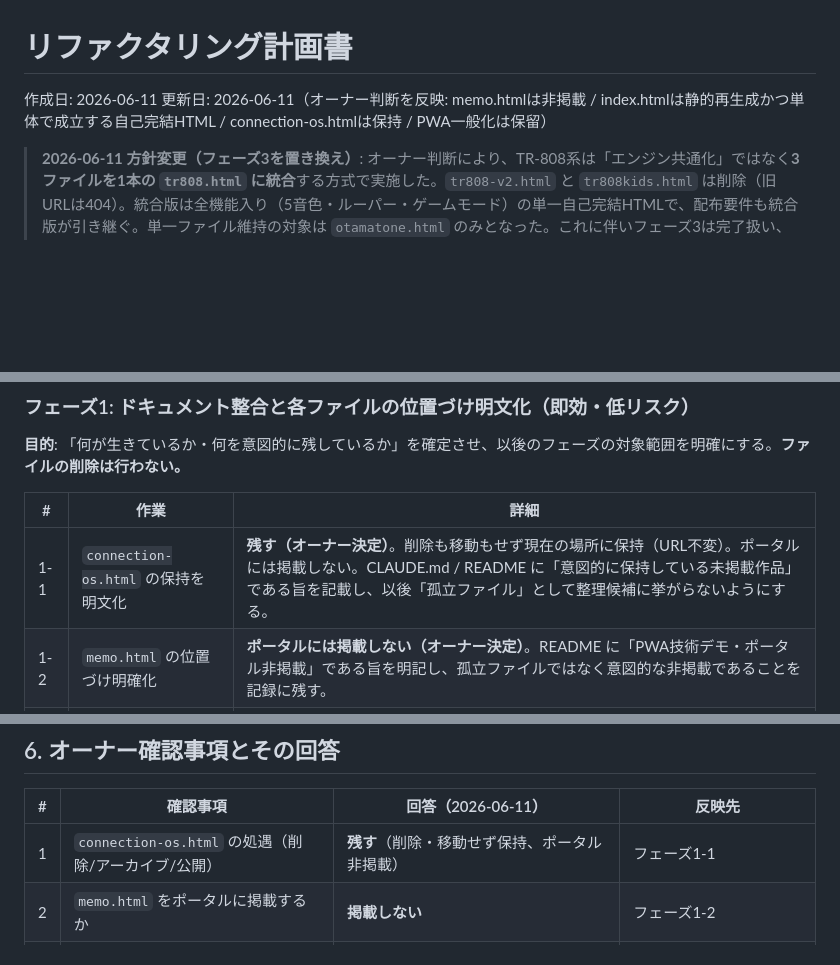
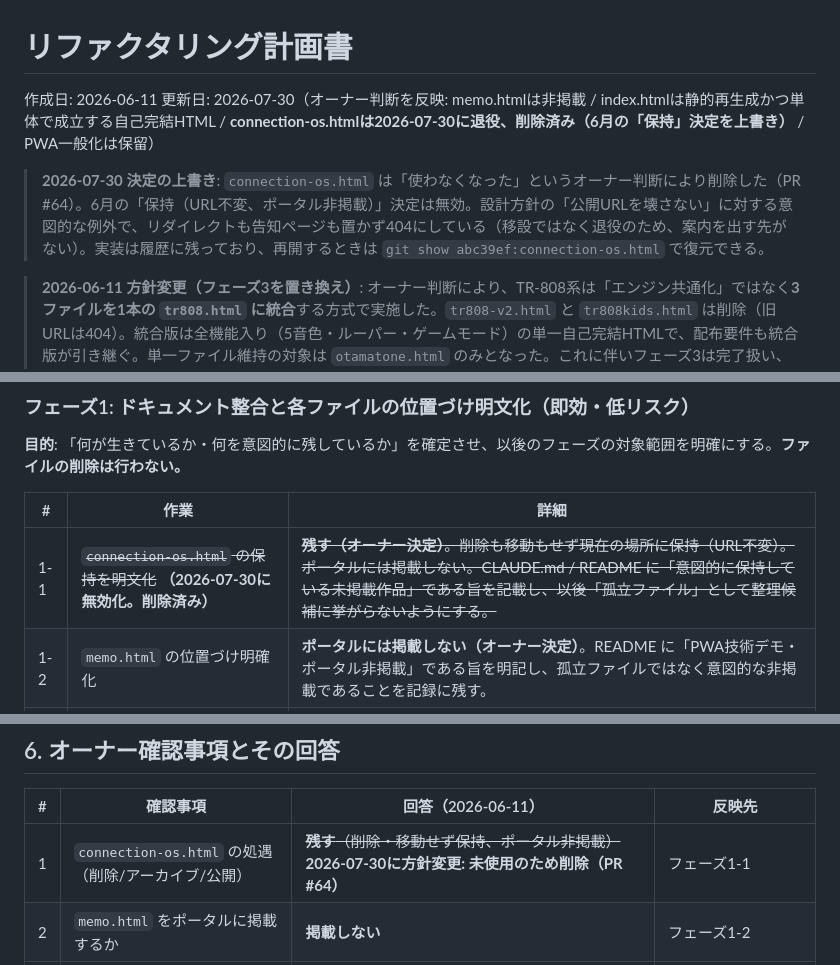
Before and after one commit to yzrswork/yzrswork_ai-skill-recipe, a Markdown page: REFACTORING_PLAN.md, 3 parts joined by grey strips. Drawn GitHub-style; blank space fills up the shorter version.

Commit message:
Codexレビュー2件の修正(PWA表記の訂正、退役決定の上書き記録) (#66)
PR #65: FieldCAD を PWA と書いていたが、fieldcad/ には manifest も sw.js も無く
DESIGN.md も第2フェーズへ先送りしている。Webアプリ表記へ訂正。
PR #64: REFACTORING_PLAN.md が connection-os.html の保持をオーナー決定として
指示し続けていた。2026-07-30の退役決定で上書きしたことを明記し、
公開URLを壊さない方針に対する意図的な例外である旨と復元手段を記録。

Co-authored-by: Claude Opus 5 <noreply@anthropic.com>

```diff
--- a/REFACTORING_PLAN.md
+++ b/REFACTORING_PLAN.md
@@ -1,7 +1,9 @@
 # リファクタリング計画書
 
 作成日: 2026-06-11
-更新日: 2026-06-11（オーナー判断を反映: memo.htmlは非掲載 / index.htmlは静的再生成かつ単体で成立する自己完結HTML / connection-os.htmlは保持 / PWA一般化は保留）
+更新日: 2026-07-30（オーナー判断を反映: memo.htmlは非掲載 / index.htmlは静的再生成かつ単体で成立する自己完結HTML / **connection-os.htmlは2026-07-30に退役、削除済み（6月の「保持」決定を上書き）** / PWA一般化は保留）
+
+> **2026-07-30 決定の上書き**: `connection-os.html` は「使わなくなった」というオーナー判断により削除した（PR #64）。6月の「保持（URL不変、ポータル非掲載）」決定は無効。設計方針の「公開URLを壊さない」に対する意図的な例外で、リダイレクトも告知ページも置かず404にしている（移設ではなく退役のため、案内を出す先がない）。実装は履歴に残っており、再開するときは `git show abc39ef:connection-os.html` で復元できる。
 
 > **2026-06-11 方針変更（フェーズ3を置き換え）**: オーナー判断により、TR-808系は「エンジン共通化」ではなく**3ファイルを1本の `tr808.html` に統合**する方式で実施した。`tr808-v2.html` と `tr808kids.html` は削除（旧URLは404）。統合版は全機能入り（5音色・ルーパー・ゲームモード）の単一自己完結HTMLで、配布要件も統合版が引き継ぐ。単一ファイル維持の対象は `otamatone.html` のみとなった。これに伴いフェーズ3は完了扱い、フェーズ2の対象から tr808系の重複は消滅した。
 
@@ -111,7 +113,7 @@ shared/
 
 | # | 作業 | 詳細 |
 |---|---|---|
-| 1-1 | `connection-os.html` の保持を明文化 | **残す（オーナー決定）**。削除も移動もせず現在の場所に保持（URL不変）。ポータルには掲載しない。CLAUDE.md / README に「意図的に保持している未掲載作品」である旨を記載し、以後「孤立ファイル」として整理候補に挙がらないようにする。 |
+| 1-1 | ~~`connection-os.html` の保持を明文化~~ **（2026-07-30に無効化。削除済み）** | ~~**残す（オーナー決定）**。削除も移動もせず現在の場所に保持（URL不変）。ポータルには掲載しない。CLAUDE.md / README に「意図的に保持している未掲載作品」である旨を記載し、以後「孤立ファイル」として整理候補に挙がらないようにする。~~ |
 | 1-2 | `memo.html` の位置づけ明確化 | **ポータルには掲載しない（オーナー決定）**。README に「PWA技術デモ・ポータル非掲載」である旨を明記し、孤立ファイルではなく意図的な非掲載であることを記録に残す。 |
 | 1-3 | README と index.html の同期 | README の収録作品表（現在6作品）を index.html の9作品に合わせて更新。※フェーズ4でデータ駆動化するまでの暫定措置。 |
 | 1-4 | `.gitignore` の簡素化 | Node.js用139行を、本プロジェクトに実際に必要な数行（`.DS_Store`、`__pycache__/`、エディタ設定等）に置換。 |
@@ -243,7 +245,7 @@ shared/
 
 | # | 確認事項 | 回答（2026-06-11） | 反映先 |
 |---|---|---|---|
-| 1 | `connection-os.html` の処遇（削除/アーカイブ/公開） | **残す**（削除・移動せず保持、ポータル非掲載） | フェーズ1-1 |
+| 1 | `connection-os.html` の処遇（削除/アーカイブ/公開） | ~~**残す**（削除・移動せず保持、ポータル非掲載）~~ **2026-07-30に方針変更: 未使用のため削除（PR #64）** | フェーズ1-1 |
 | 2 | `memo.html` をポータルに掲載するか | **掲載しない** | フェーズ1-2 |
 | 3 | 単一HTMLのまま残したい（配布したい）作品 | **tr808-v2.html と otamatone.html** | フェーズ2・3の除外対象 |
 | 4 | index.html はJS動的生成か静的再生成か | **静的再生成**。かつ**単体で成り立つ自己完結HTML**が理想形 | §2方針・フェーズ2（除外）・フェーズ4-2 |
```
Also changed, not shown: README.md (+1 -1 lines).
